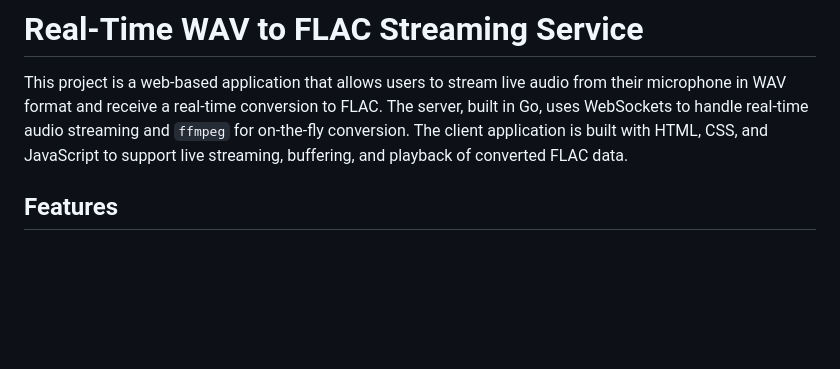
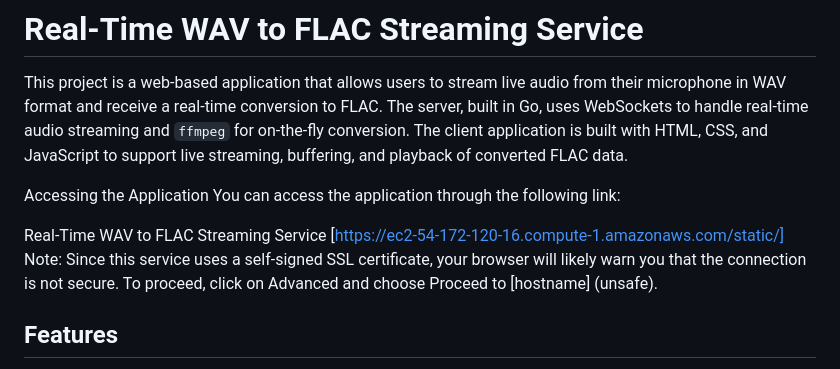
Before and after one commit to Omkaarr1/streaming-wav-to-flac, a Markdown page: README.md, the part around the change. Rendered like a GitHub page; blank space fills up the shorter version.

Commit message:
-addReadme

```diff
--- a/README.md
+++ b/README.md
@@ -1,6 +1,12 @@
 # Real-Time WAV to FLAC Streaming Service
 
 This project is a web-based application that allows users to stream live audio from their microphone in WAV format and receive a real-time conversion to FLAC. The server, built in Go, uses WebSockets to handle real-time audio streaming and `ffmpeg` for on-the-fly conversion. The client application is built with HTML, CSS, and JavaScript to support live streaming, buffering, and playback of converted FLAC data.
+
+Accessing the Application
+You can access the application through the following link:
+
+Real-Time WAV to FLAC Streaming Service [https://ec2-54-172-120-16.compute-1.amazonaws.com/static/]
+Note: Since this service uses a self-signed SSL certificate, your browser will likely warn you that the connection is not secure. To proceed, click on Advanced and choose Proceed to [hostname] (unsafe).
 
 ## Features
 
```
